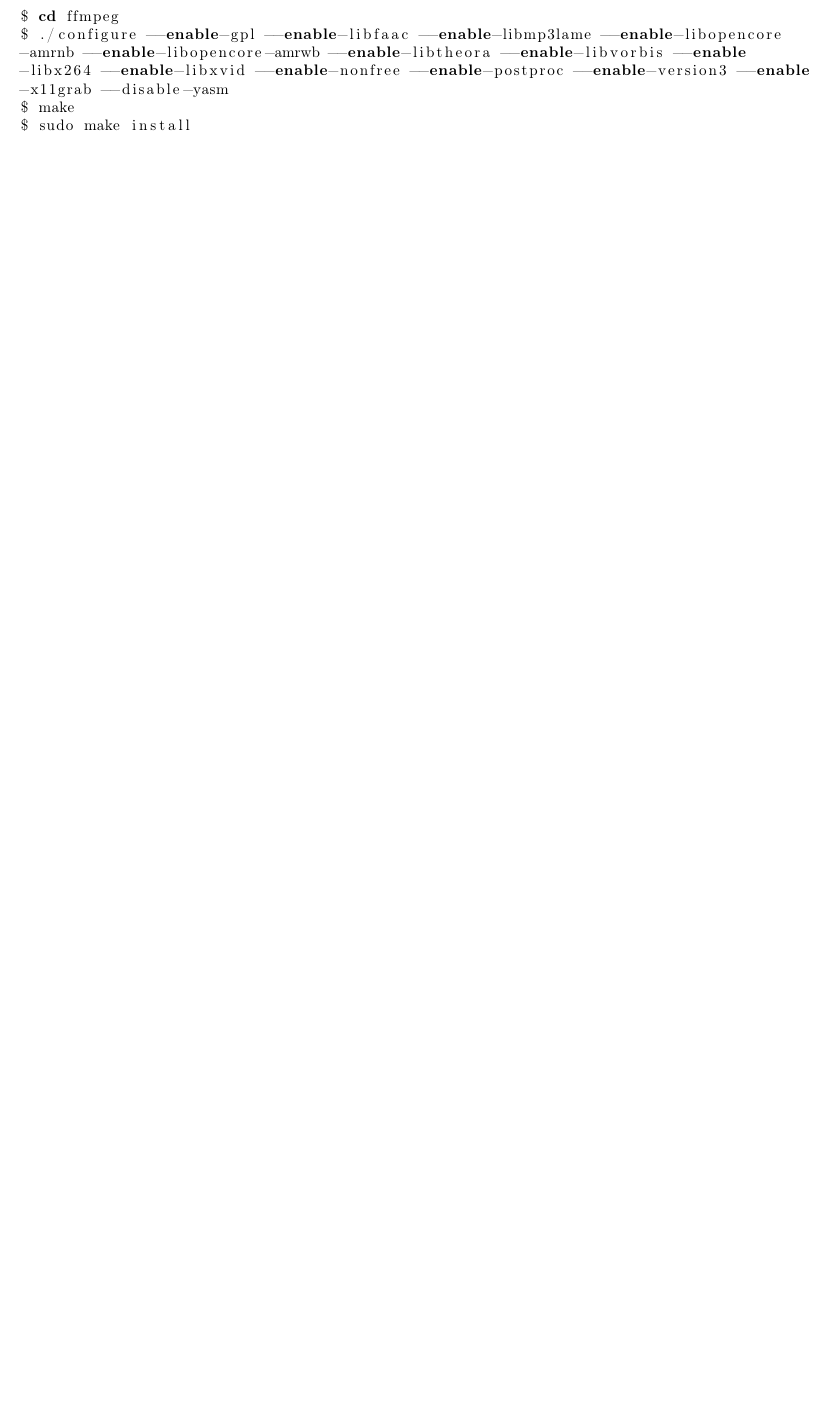
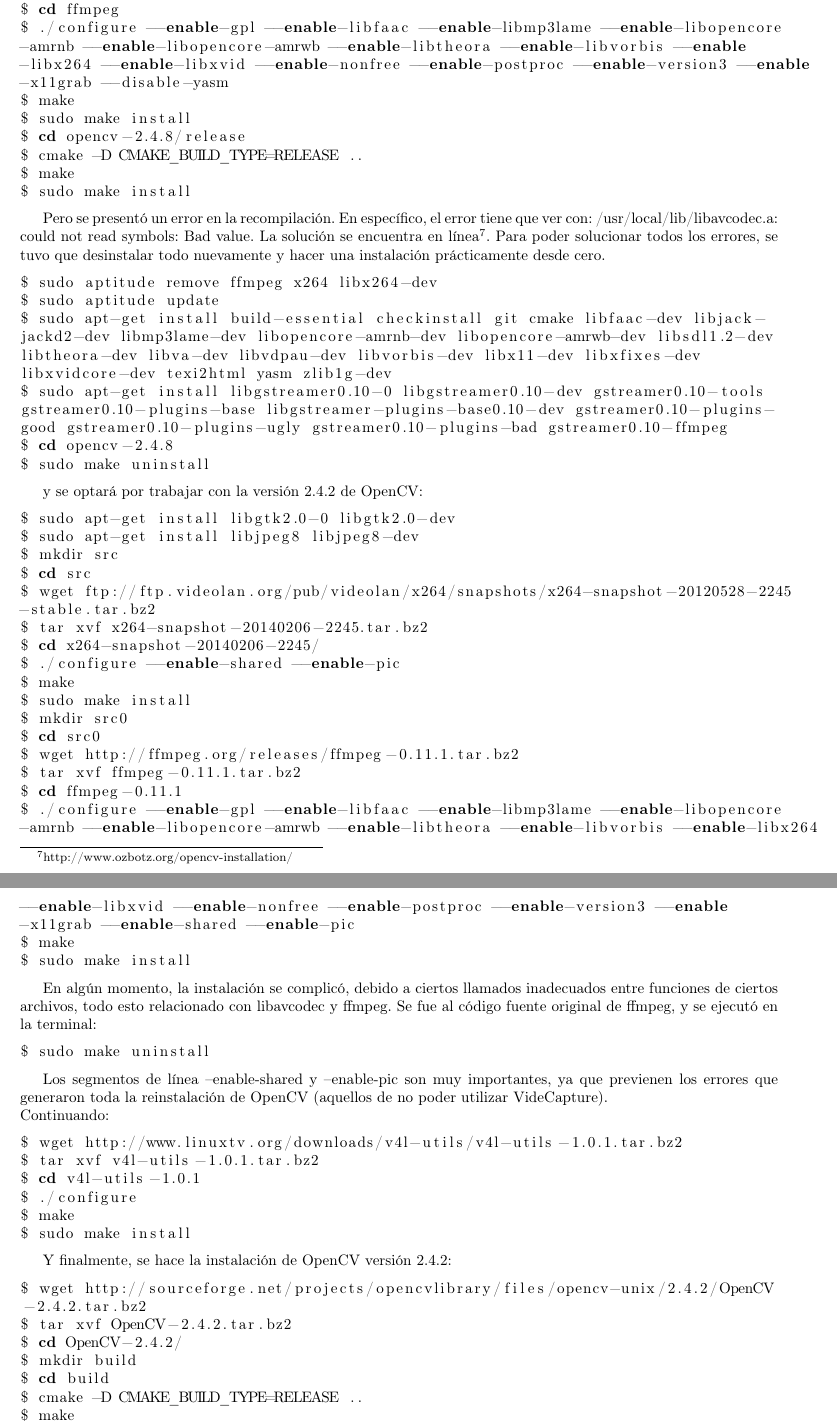
Before and after one commit to Gustavroot/SP2118, a LaTeX document (ProyectoModulo5/bitacora.tex): part of page 3 of 3 before the commit and two parts of pages 3 and 4 of 4 after it, the two joined at a grey line, cut so that both start at the same text, the shorter picture padded with empty space. Compiled offline with pdfLaTeX.

Commit message:
trabajos sobre programa y documentacion en modulo 5

```diff
--- a/ProyectoModulo5/bitacora.tex
+++ b/ProyectoModulo5/bitacora.tex
@@ -153,12 +162,83 @@
 -x11grab --disable-yasm
 $ make
 $ sudo make install
+$ cd opencv-2.4.8/release
+$ cmake -D CMAKE_BUILD_TYPE=RELEASE ..
+$ make
+$ sudo make install
 \end{lstlisting}
 
+Pero se presentó un error en la recompilación. En específico, el error tiene que ver con: /usr/local/lib/libavcodec.a: could not read symbols: Bad value. La solución se encuentra en línea\footnote{http://www.ozbotz.org/opencv-installation/}. Para poder solucionar todos los errores, se tuvo que desinstalar todo nuevamente y hacer una instalación prácticamente desde cero.
+
+\begin{lstlisting}
+$ sudo aptitude remove ffmpeg x264 libx264-dev
+$ sudo aptitude update
+$ sudo apt-get install build-essential checkinstall git cmake libfaac-dev libjack-
+jackd2-dev libmp3lame-dev libopencore-amrnb-dev libopencore-amrwb-dev libsdl1.2-dev
+libtheora-dev libva-dev libvdpau-dev libvorbis-dev libx11-dev libxfixes-dev
+libxvidcore-dev texi2html yasm zlib1g-dev
+$ sudo apt-get install libgstreamer0.10-0 libgstreamer0.10-dev gstreamer0.10-tools
+gstreamer0.10-plugins-base libgstreamer-plugins-base0.10-dev gstreamer0.10-plugins-
+good gstreamer0.10-plugins-ugly gstreamer0.10-plugins-bad gstreamer0.10-ffmpeg
+$ cd opencv-2.4.8
+$ sudo make uninstall
+\end{lstlisting}
+
+y se optará por trabajar con la versión 2.4.2 de OpenCV:
 
 
+\begin{lstlisting}
+$ sudo apt-get install libgtk2.0-0 libgtk2.0-dev
+$ sudo apt-get install libjpeg8 libjpeg8-dev
+$ mkdir src
+$ cd src
+$ wget ftp://ftp.videolan.org/pub/videolan/x264/snapshots/x264-snapshot-20120528-2245
+-stable.tar.bz2
+$ tar xvf x264-snapshot-20140206-2245.tar.bz2
+$ cd x264-snapshot-20140206-2245/
+$ ./configure --enable-shared --enable-pic
+$ make
+$ sudo make install
+$ mkdir src0
+$ cd src0
+$ wget http://ffmpeg.org/releases/ffmpeg-0.11.1.tar.bz2
+$ tar xvf ffmpeg-0.11.1.tar.bz2
+$ cd ffmpeg-0.11.1
+$ ./configure --enable-gpl --enable-libfaac --enable-libmp3lame --enable-libopencore
+-amrnb --enable-libopencore-amrwb --enable-libtheora --enable-libvorbis --enable-libx264
+--enable-libxvid --enable-nonfree --enable-postproc --enable-version3 --enable
+-x11grab --enable-shared --enable-pic
+$ make
+$ sudo make install
+\end{lstlisting}
 
+En algún momento, la instalación se complicó, debido a ciertos llamados inadecuados entre funciones de ciertos archivos, todo esto relacionado con libavcodec y ffmpeg. Se fue al código fuente original de ffmpeg, y se ejecutó en la terminal:
 
+\begin{lstlisting}
+$ sudo make uninstall
+\end{lstlisting}
 
+Los segmentos de línea --enable-shared y --enable-pic son muy importantes, ya que previenen los errores que generaron toda la reinstalación de OpenCV (aquellos de no poder utilizar VideCapture).\\
+Continuando:
 
-\subsection{\normalsize \textit{Gui features in OpenCV}}
+\begin{lstlisting}
+$ wget http://www.linuxtv.org/downloads/v4l-utils/v4l-utils-1.0.1.tar.bz2
+$ tar xvf v4l-utils-1.0.1.tar.bz2
+$ cd v4l-utils-1.0.1
+$ ./configure
+$ make
+$ sudo make install
+\end{lstlisting}
+
+Y finalmente, se hace la instalación de OpenCV versión 2.4.2:
+
+\begin{lstlisting}
+$ wget http://sourceforge.net/projects/opencvlibrary/files/opencv-unix/2.4.2/OpenCV
+-2.4.2.tar.bz2
+$ tar xvf OpenCV-2.4.2.tar.bz2
+$ cd OpenCV-2.4.2/
+$ mkdir build
+$ cd build
+$ cmake -D CMAKE_BUILD_TYPE=RELEASE ..
+$ make
+$ sudo make install
```
Also changed, not shown: ProyectoModulo5/bitacora.pdf (added), ProyectoModulo5/bitacora.tex (29 more changed lines), 6 other files.
